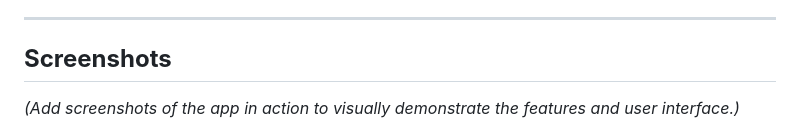
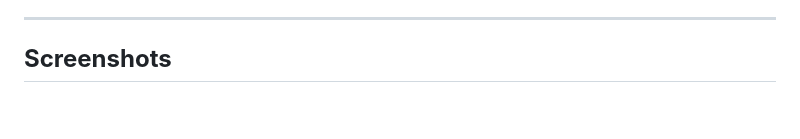
Before and after one commit to yxshee/listify, a Markdown page: README.md, the part around one of its changes. Rendered like a GitHub page; blank space fills up the shorter version.

```diff
--- a/README.md
+++ b/README.md
@@ -140,5 +140,4 @@ This app can be used for:
 
 ## **Screenshots**
 
-_(Add screenshots of the app in action to visually demonstrate the features and user interface.)_
 
```
Also changed, not shown: other parts of README.md (+9 -0 lines).
